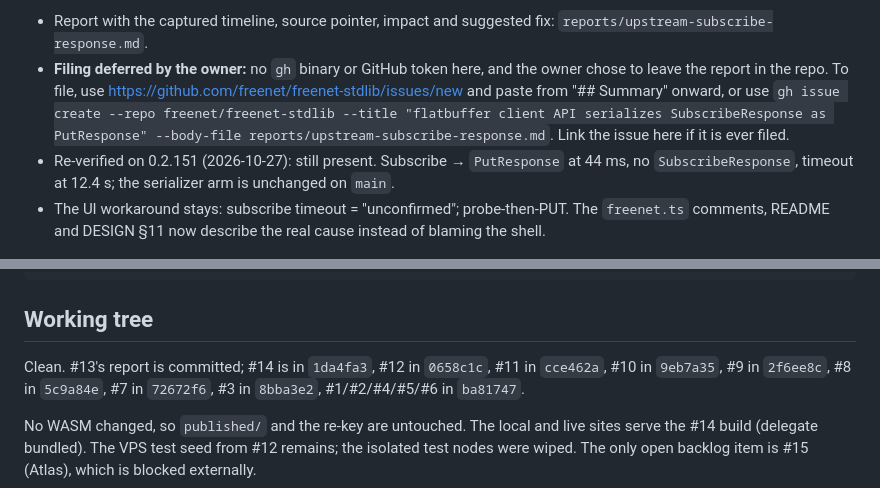
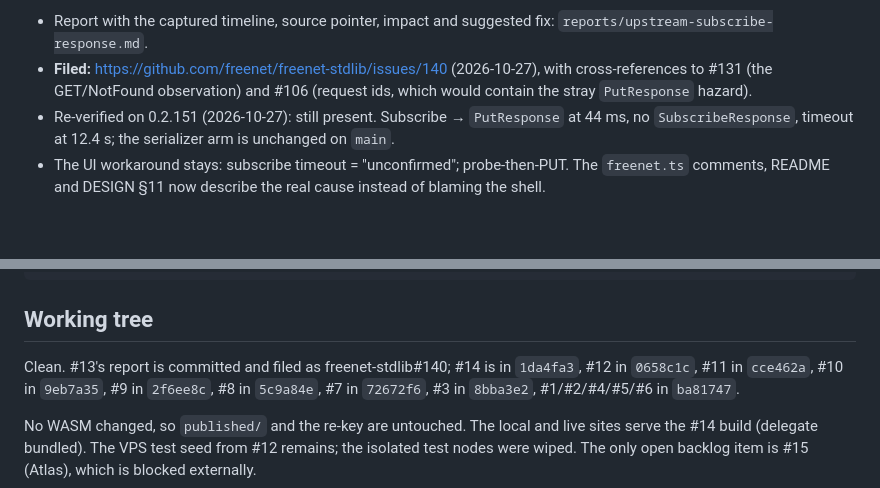
Before and after one commit to paulrd/number, a Markdown page: BACKLOG.md, 2 parts joined by grey strips. GitHub-like rendering; blank space fills up the shorter version.

Commit message:
File #13 upstream as freenet-stdlib#140

```diff
--- a/BACKLOG.md
+++ b/BACKLOG.md
@@ -291,13 +291,9 @@ frame.
 
 - Report with the captured timeline, source pointer, impact and suggested fix:
   `reports/upstream-subscribe-response.md`.
-- **Filing deferred by the owner:** no `gh` binary or GitHub token here, and
-  the owner chose to leave the report in the repo. To file, use
-  <https://github.com/freenet/freenet-stdlib/issues/new> and paste from
-  "## Summary" onward, or use `gh issue create --repo freenet/freenet-stdlib
-  --title "flatbuffer client API serializes SubscribeResponse as PutResponse"
-  --body-file reports/upstream-subscribe-response.md`. Link the issue here if
-  it is ever filed.
+- **Filed:** <https://github.com/freenet/freenet-stdlib/issues/140>
+  (2026-10-27), with cross-references to #131 (the GET/NotFound observation)
+  and #106 (request ids, which would contain the stray `PutResponse` hazard).
 - Re-verified on 0.2.151 (2026-10-27): still present. Subscribe → `PutResponse`
   at 44 ms, no `SubscribeResponse`, timeout at 12.4 s; the serializer arm is
   unchanged on `main`.
@@ -371,7 +367,8 @@ make verify-merge
 
 ## Working tree
 
-Clean. #13's report is committed; #14 is in `1da4fa3`, #12 in `0658c1c`, #11 in
+Clean. #13's report is committed and filed as freenet-stdlib#140; #14 is in
+`1da4fa3`, #12 in `0658c1c`, #11 in
 `cce462a`, #10 in `9eb7a35`, #9 in `2f6ee8c`, #8 in `5c9a84e`, #7 in `72672f6`,
 #3 in `8bba3e2`, #1/#2/#4/#5/#6 in `ba81747`.
 
```
Also changed, not shown: reports/upstream-subscribe-response.md (+3 -3 lines).
